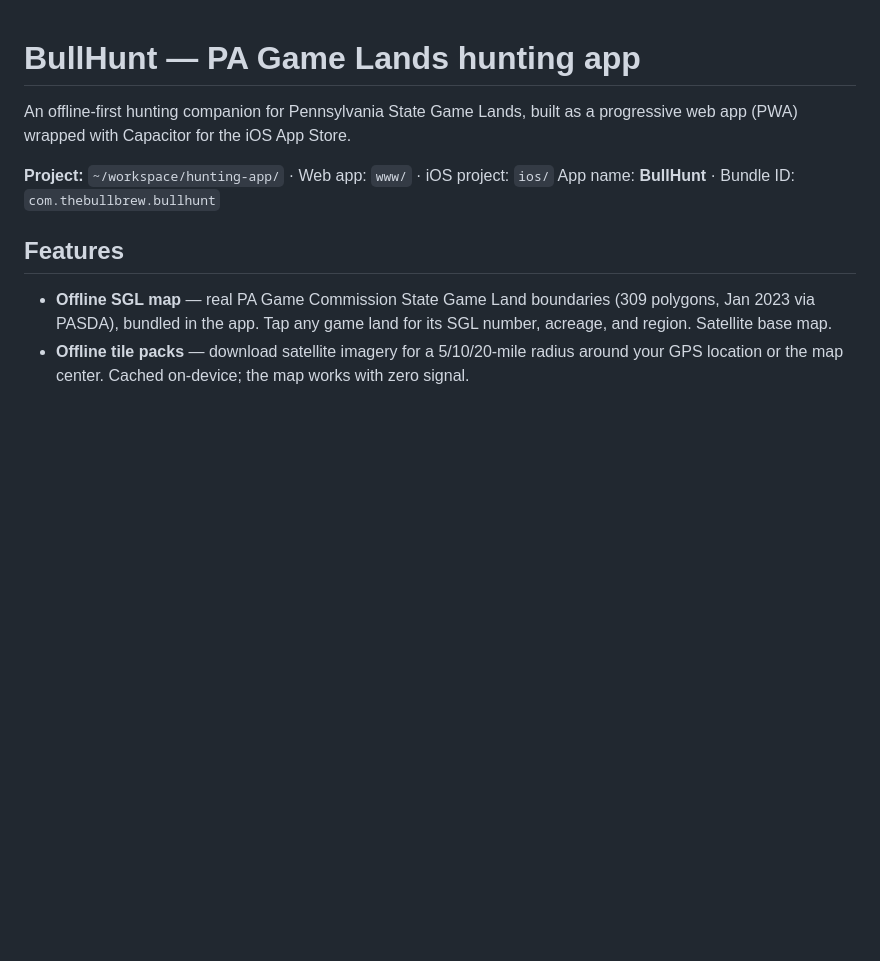
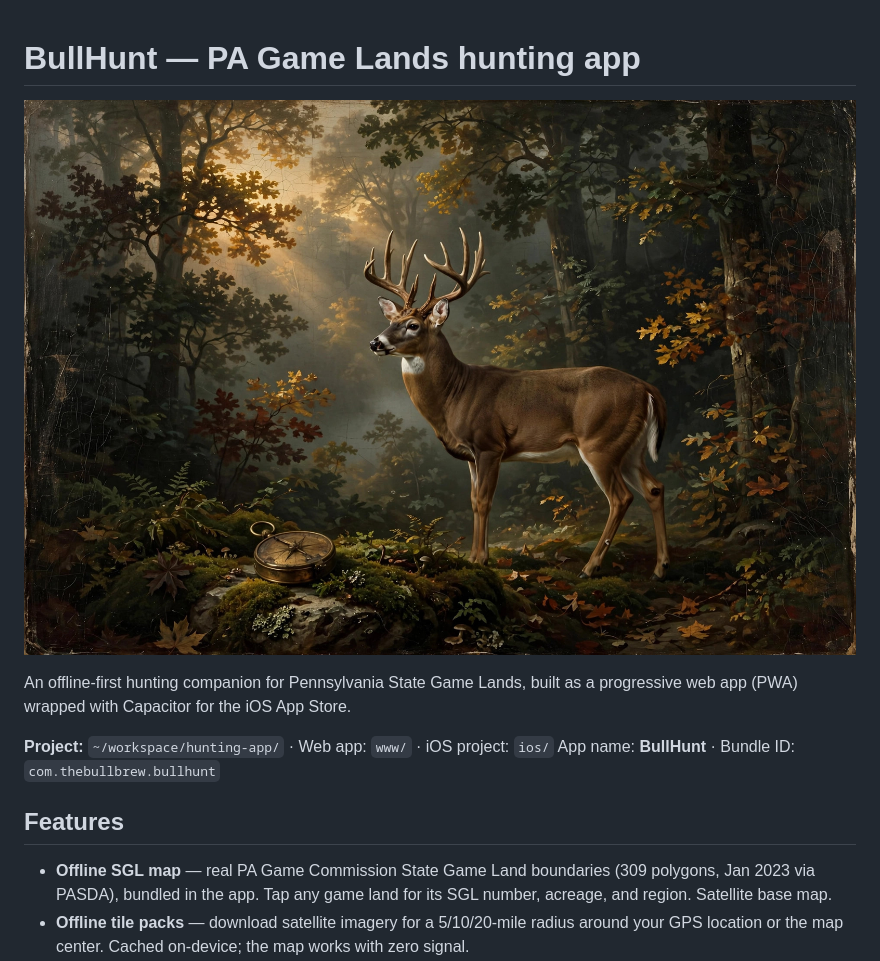
Before and after one commit to thebullbrew/bullhunt, a Markdown page: README.md, the part around the change. Rendered like a GitHub page; pictures changed too: assets/banner.jpg (added); blank space fills up the shorter version.

Commit message:
Add vintage README banner

```diff
--- a/README.md
+++ b/README.md
@@ -1,4 +1,6 @@
 # BullHunt — PA Game Lands hunting app
+
+![BullHunt banner](assets/banner.jpg)
 
 An offline-first hunting companion for Pennsylvania State Game Lands, built as a
 progressive web app (PWA) wrapped with Capacitor for the iOS App Store.
```
